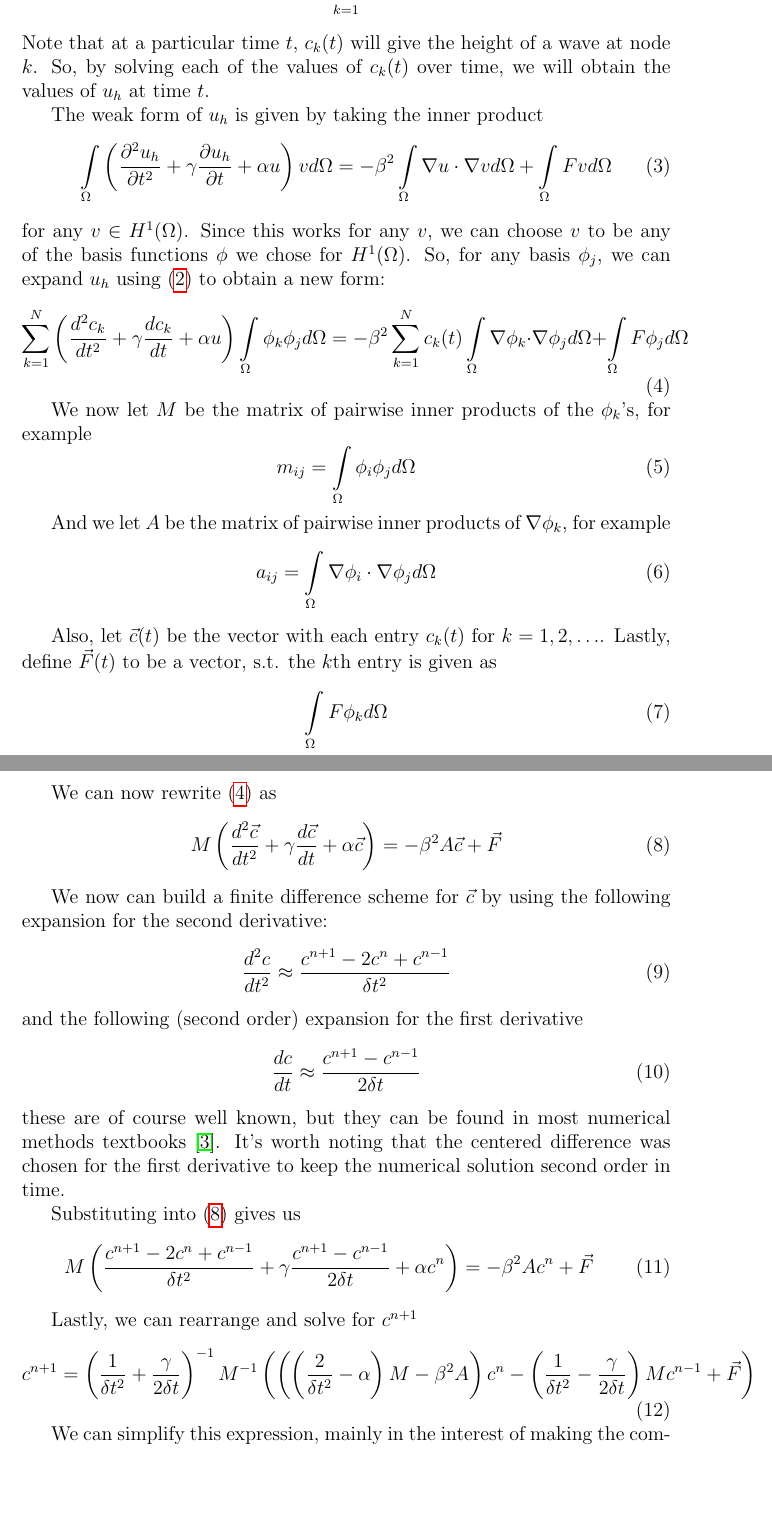
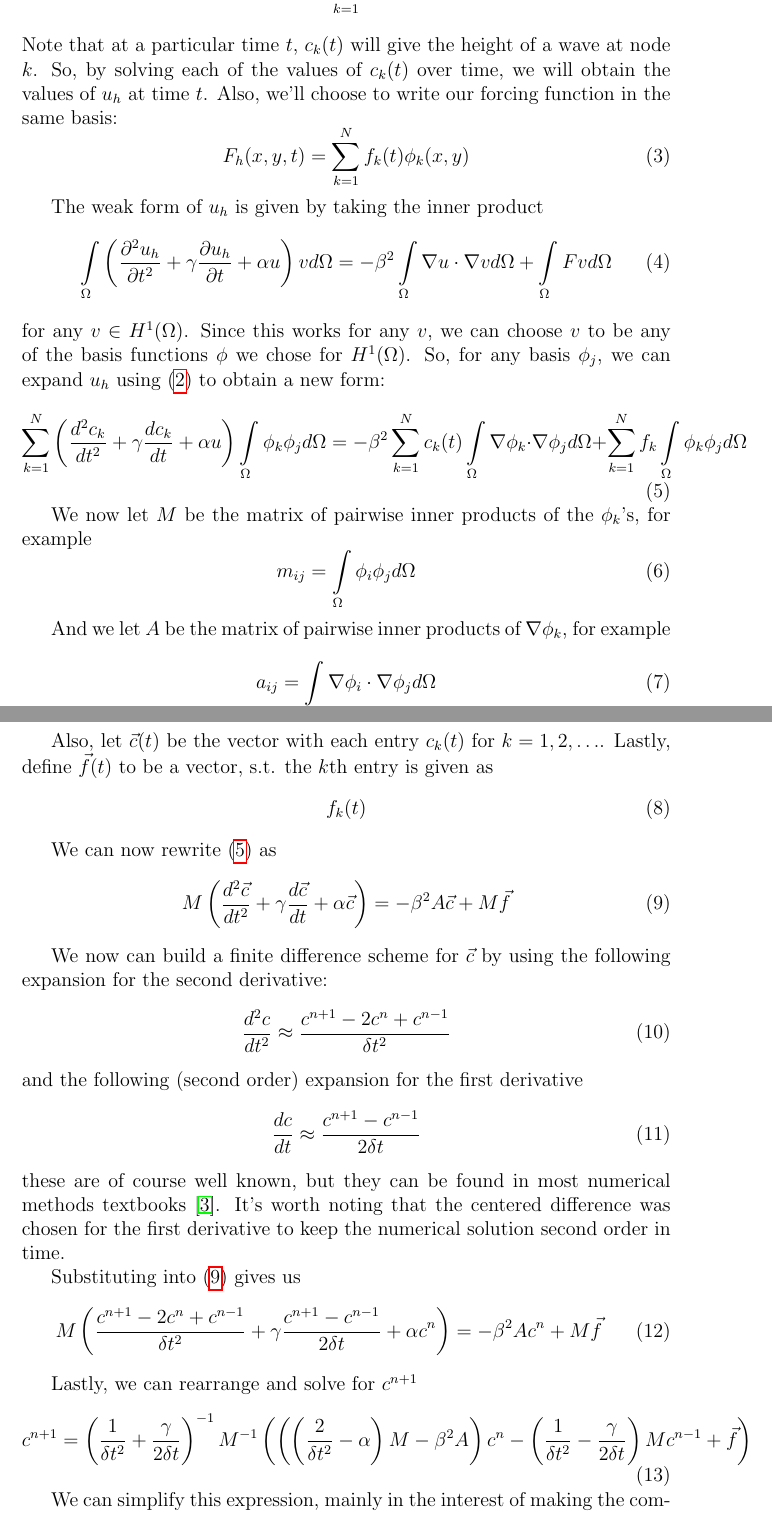
Before and after one commit to chipbell4/math_6640_project, a LaTeX paper (paper/main.tex, which reads paper/fem/derivation.tex): two parts of pages 2 and 3 of 8, joined at a grey line, cut so that both start at the same text, the shorter picture padded with empty space. Compiled offline with pdfLaTeX.

Commit message:
Fixing some formula on the f vector

```diff
--- a/paper/fem/derivation.tex
+++ b/paper/fem/derivation.tex
@@ -7,7 +7,11 @@ combination of those basis elements:
 u_h(x,y,t) = \sum\limits_{k=1}^N c_k(t) \phi_k(x,y)
 \end{equation}
 Note that at a particular time $t$, $c_k(t)$ will give the height of a wave at node $k$. So, by solving each of the values
-of $c_k(t)$ over time, we will obtain the values of $u_h$ at time $t$.
+of $c_k(t)$ over time, we will obtain the values of $u_h$ at time $t$. Also, we'll choose to write our forcing function in
+the same basis:
+\begin{equation}
+F_h(x,y,t) = \sum\limits_{k=1}^N f_k(t) \phi_k(x,y)
+\end{equation}
 
 The weak form of $u_h$ is given by taking the inner product
 \begin{equation} \label{eq:u_h_weak_form}
@@ -23,7 +27,7 @@ we chose for $H^1(\Omega)$. So, for any basis $\phi_j$, we can expand $u_h$ usin
 =
 - \beta^2\sum\limits_{k=1}^N c_k(t) \innerproductdot{\phi_k}{\phi_j}
 +
-\innerproduct{F}{\phi_j}
+\sum\limits_{k=1}^N f_k \innerproduct{\phi_k}{\phi_j}
 \end{equation}
 
 We now let $M$ be the matrix of pairwise inner products of the $\phi_k$'s, for example
@@ -37,14 +41,14 @@ a_{ij} = \innerproductdot{\phi_i}{\phi_j}
 \end{equation}
 
 Also, let $\vec{c}(t)$ be the vector with each entry $c_k(t)$ for $k=1, 2, \ldots$. Lastly, define
-$\vec{F}(t)$ to be a vector, s.t. the $k$th entry is given as
+$\vec{f}(t)$ to be a vector, s.t. the $k$th entry is given as
 \begin{equation} \label{eq:vec_F_definition}
-\innerproduct{F}{\phi_k}
+f_k(t)
 \end{equation}
 
 We can now rewrite (\ref{eq:u_h_weak_form_expanded}) as
 \begin{equation} \label{eq:u_h_matrix}
-M\left( \secondderivative{\vec{c}}{t} + \gamma\firstderivative{\vec{c}}{t} + \alpha \vec{c} \right) = - \beta^2 A \vec{c} + \vec{F}
+M\left( \secondderivative{\vec{c}}{t} + \gamma\firstderivative{\vec{c}}{t} + \alpha \vec{c} \right) = - \beta^2 A \vec{c} + M\vec{f}
 \end{equation}
 
 We now can build a finite difference scheme for $\vec{c}$ by using the following expansion for the second derivative:
@@ -61,7 +65,7 @@ order in time.
 
 Substituting into (\ref{eq:u_h_matrix}) gives us
 \begin{equation} \label{eq:finite_diff_weak_form}
-M \left( \secondfinitediff{c} + \gamma \firstfinitediff{c} + \alpha c^n \right) = - \beta^2 A c^n + \vec{F}
+M \left( \secondfinitediff{c} + \gamma \firstfinitediff{c} + \alpha c^n \right) = - \beta^2 A c^n + M\vec{f}
 \end{equation}
 
 Lastly, we can rearrange and solve for $c^{n+1}$
```
Also changed, not shown: paper/fem/derivation.tex (4 more changed lines).
